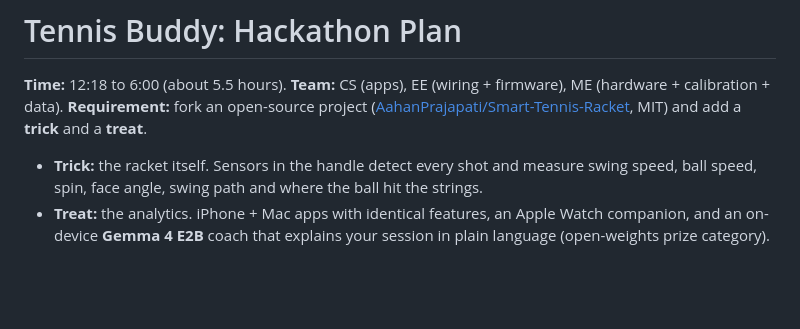
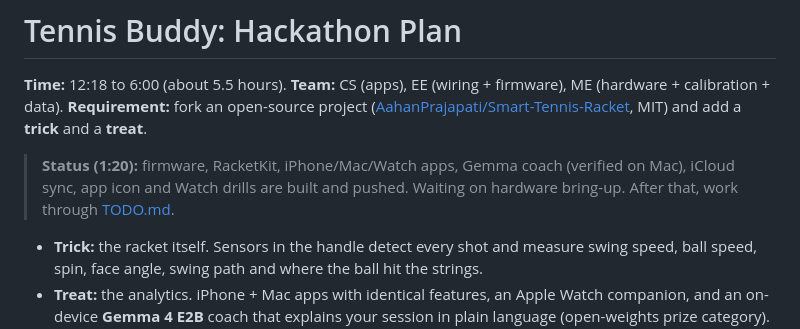
Before and after one commit to QuentinL-eng/Tennis-Buddy-Smart-Racket, a Markdown page: docs/PLAN.md, the part around the change. GitHub-like rendering; blank space fills up the shorter version.

Commit message:
Add status note to the plan

```diff
--- a/docs/PLAN.md
+++ b/docs/PLAN.md
@@ -2,6 +2,9 @@
 
 **Time:** 12:18 to 6:00 (about 5.5 hours). **Team:** CS (apps), EE (wiring + firmware), ME (hardware + calibration + data).
 **Requirement:** fork an open-source project ([AahanPrajapati/Smart-Tennis-Racket](https://github.com/AahanPrajapati/Smart-Tennis-Racket), MIT) and add a **trick** and a **treat**.
+
+> **Status (1:20):** firmware, RacketKit, iPhone/Mac/Watch apps, Gemma coach (verified on Mac), iCloud sync, app icon
+> and Watch drills are built and pushed. Waiting on hardware bring-up. After that, work through [TODO.md](TODO.md).
 
 - **Trick:** the racket itself. Sensors in the handle detect every shot and measure swing speed, ball speed, spin, face angle, swing path and where the ball hit the strings.
 - **Treat:** the analytics. iPhone + Mac apps with identical features, an Apple Watch companion, and an on-device **Gemma 4 E2B** coach that explains your session in plain language (open-weights prize category).
```
